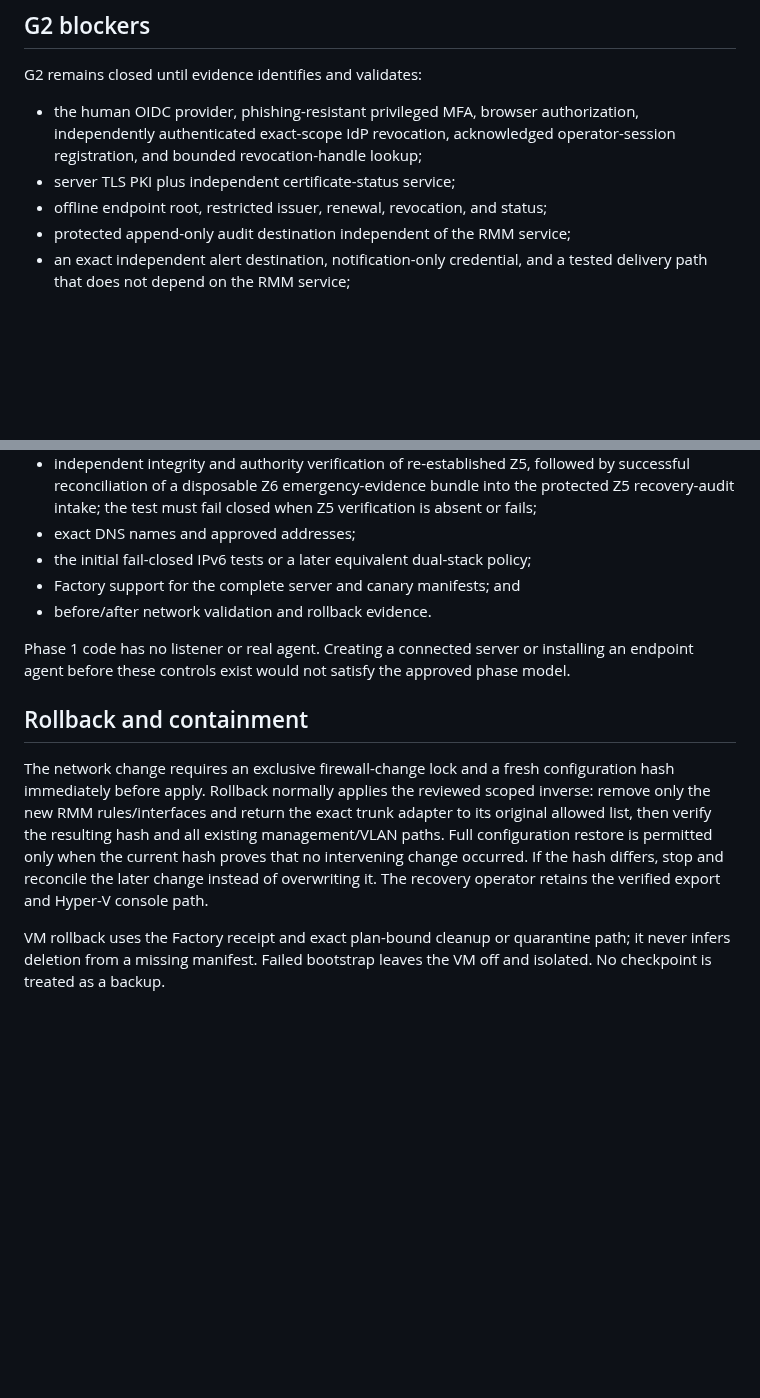
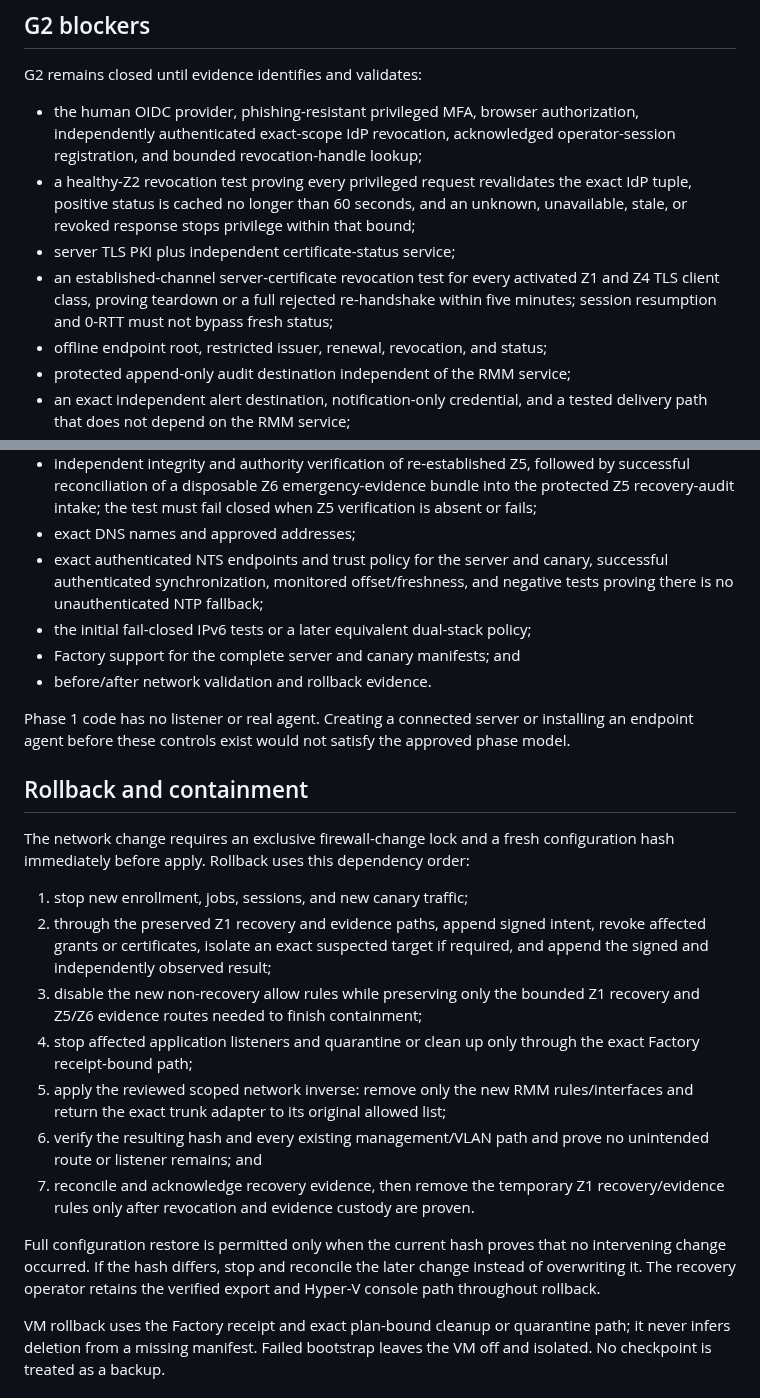
Before and after one commit to Beowxlf/northgate-rmm, a Markdown page: docs/change-plans/NORTHGATE_RMM_VM_AND_NETWORK_PACKET_2026-08-30.md, 2 parts joined by grey strips. GitHub-like rendering; blank space fills up the shorter version.

Commit message:
Bound revocation time and rollback ordering

```diff
--- a/docs/change-plans/NORTHGATE_RMM_VM_AND_NETWORK_PACKET_2026-08-30.md
+++ b/docs/change-plans/NORTHGATE_RMM_VM_AND_NETWORK_PACKET_2026-08-30.md
@@ -228,7 +230,14 @@ G2 remains closed until evidence identifies and validates:
   authorization, independently authenticated exact-scope IdP revocation,
   acknowledged operator-session registration, and bounded revocation-handle
   lookup;
+- a healthy-Z2 revocation test proving every privileged request revalidates the
+  exact IdP tuple, positive status is cached no longer than 60 seconds, and an
+  unknown, unavailable, stale, or revoked response stops privilege within that
+  bound;
 - server TLS PKI plus independent certificate-status service;
+- an established-channel server-certificate revocation test for every activated
+  Z1 and Z4 TLS client class, proving teardown or a full rejected re-handshake
+  within five minutes; session resumption and 0-RTT must not bypass fresh status;
 - offline endpoint root, restricted issuer, renewal, revocation, and status;
 - protected append-only audit destination independent of the RMM service;
 - an exact independent alert destination, notification-only credential, and a
@@ -257,6 +266,9 @@ G2 remains closed until evidence identifies and validates:
   bundle into the protected Z5 recovery-audit intake; the test must fail closed
   when Z5 verification is absent or fails;
 - exact DNS names and approved addresses;
+- exact authenticated NTS endpoints and trust policy for the server and canary,
+  successful authenticated synchronization, monitored offset/freshness, and
+  negative tests proving there is no unauthenticated NTP fallback;
 - the initial fail-closed IPv6 tests or a later equivalent dual-stack policy;
 - Factory support for the complete server and canary manifests; and
 - before/after network validation and rollback evidence.
@@ -268,13 +280,28 @@ approved phase model.
 ## Rollback and containment
 
 The network change requires an exclusive firewall-change lock and a fresh
-configuration hash immediately before apply. Rollback normally applies the
-reviewed scoped inverse: remove only the new RMM rules/interfaces and return the
-exact trunk adapter to its original allowed list, then verify the resulting
-hash and all existing management/VLAN paths. Full configuration restore is
-permitted only when the current hash proves that no intervening change occurred.
-If the hash differs, stop and reconcile the later change instead of overwriting
-it. The recovery operator retains the verified export and Hyper-V console path.
+configuration hash immediately before apply. Rollback uses this dependency order:
+
+1. stop new enrollment, jobs, sessions, and new canary traffic;
+2. through the preserved Z1 recovery and evidence paths, append signed intent,
+   revoke affected grants or certificates, isolate an exact suspected target if
+   required, and append the signed and independently observed result;
+3. disable the new non-recovery allow rules while preserving only the bounded Z1
+   recovery and Z5/Z6 evidence routes needed to finish containment;
+4. stop affected application listeners and quarantine or clean up only through
+   the exact Factory receipt-bound path;
+5. apply the reviewed scoped network inverse: remove only the new RMM
+   rules/interfaces and return the exact trunk adapter to its original allowed
+   list;
+6. verify the resulting hash and every existing management/VLAN path and prove
+   no unintended route or listener remains; and
+7. reconcile and acknowledge recovery evidence, then remove the temporary Z1
+   recovery/evidence rules only after revocation and evidence custody are proven.
+
+Full configuration restore is permitted only when the current hash proves that
+no intervening change occurred. If the hash differs, stop and reconcile the later
+change instead of overwriting it. The recovery operator retains the verified
+export and Hyper-V console path throughout rollback.
 
 VM rollback uses the Factory receipt and exact plan-bound cleanup or quarantine
 path; it never infers deletion from a missing manifest. Failed bootstrap leaves
```
Also changed, not shown: other parts of docs/change-plans/NORTHGATE_RMM_VM_AND_NETWORK_PACKET_2026-08-30.md (+36 -34 lines).
